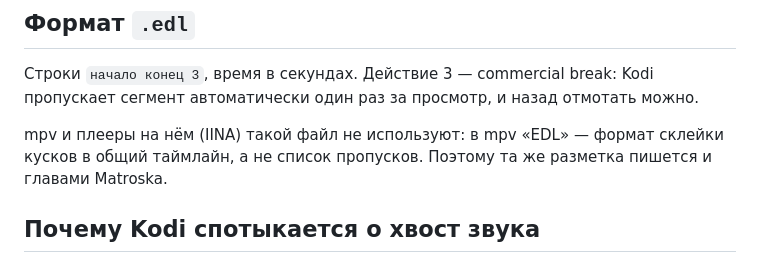
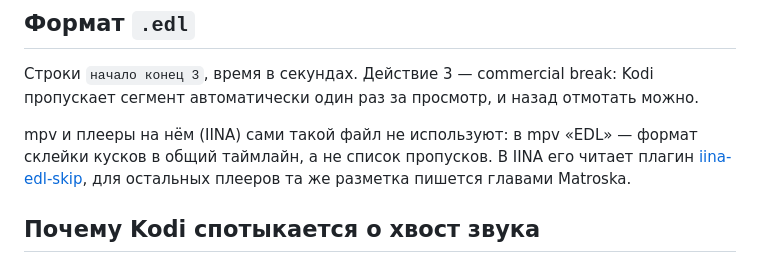
Before and after one commit to BaldPanther/media-toolkit, a Markdown page: docs/technical.md, the part around the change. Drawn GitHub-style.

```diff
--- a/docs/technical.md
+++ b/docs/technical.md
@@ -117,9 +117,10 @@ ffmpeg читает нужный кусок вместе с видео: доро
 Строки `начало конец 3`, время в секундах. Действие 3 — commercial break: Kodi
 пропускает сегмент автоматически один раз за просмотр, и назад отмотать можно.
 
-mpv и плееры на нём (IINA) такой файл не используют: в mpv «EDL» — формат склейки
-кусков в общий таймлайн, а не список пропусков. Поэтому та же разметка пишется и
-главами Matroska.
+mpv и плееры на нём (IINA) сами такой файл не используют: в mpv «EDL» — формат
+склейки кусков в общий таймлайн, а не список пропусков. В IINA его читает плагин
+[iina-edl-skip](https://github.com/BaldPanther/iina-edl-skip), для остальных плееров
+та же разметка пишется главами Matroska.
 
 ## Почему Kodi спотыкается о хвост звука
 
```
Also changed, not shown: README.md (+4 -3 lines), docs/edl.md (+18 -7 lines).
